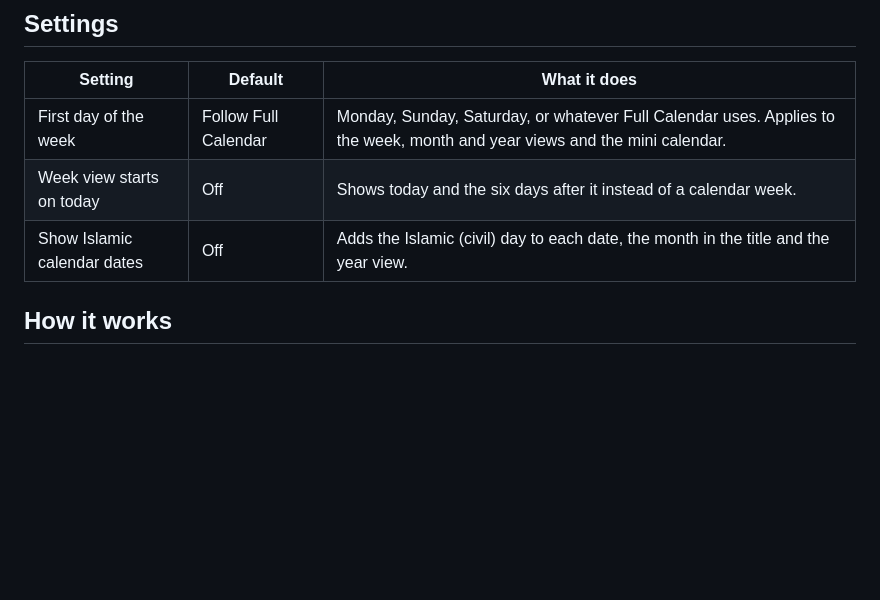
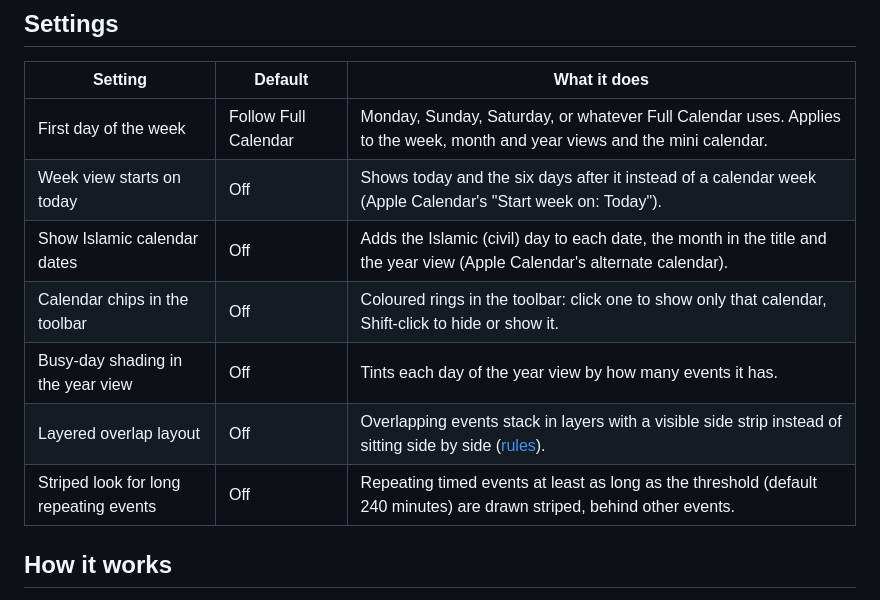
Before and after one commit to ibrahimalroudhan-cmyk/fc-apple-skin, a Markdown page: README.md, the part around one of its changes. GitHub-like rendering; blank space fills up the shorter version.

```diff
--- a/README.md
+++ b/README.md
@@ -38,8 +40,12 @@ It is display only: it reads your events to draw them and never writes to your c
 | Setting | Default | What it does |
 |---|---|---|
 | First day of the week | Follow Full Calendar | Monday, Sunday, Saturday, or whatever Full Calendar uses. Applies to the week, month and year views and the mini calendar. |
-| Week view starts on today | Off | Shows today and the six days after it instead of a calendar week. |
-| Show Islamic calendar dates | Off | Adds the Islamic (civil) day to each date, the month in the title and the year view. |
+| Week view starts on today | Off | Shows today and the six days after it instead of a calendar week (Apple Calendar's "Start week on: Today"). |
+| Show Islamic calendar dates | Off | Adds the Islamic (civil) day to each date, the month in the title and the year view (Apple Calendar's alternate calendar). |
+| Calendar chips in the toolbar | Off | Coloured rings in the toolbar: click one to show only that calendar, Shift-click to hide or show it. |
+| Busy-day shading in the year view | Off | Tints each day of the year view by how many events it has. |
+| Layered overlap layout | Off | Overlapping events stack in layers with a visible side strip instead of sitting side by side ([rules](docs/LAYOUT-RULES.md)). |
+| Striped look for long repeating events | Off | Repeating timed events at least as long as the threshold (default 240 minutes) are drawn striped, behind other events. |
 
 ## How it works
 
```
Also changed, not shown: other parts of README.md (+7 -5 lines), docs/LAYOUT-RULES.md (+1 -1 lines), docs/screenshots/month.png, docs/screenshots/week.png, docs/screenshots/year.png, 4 other files.
